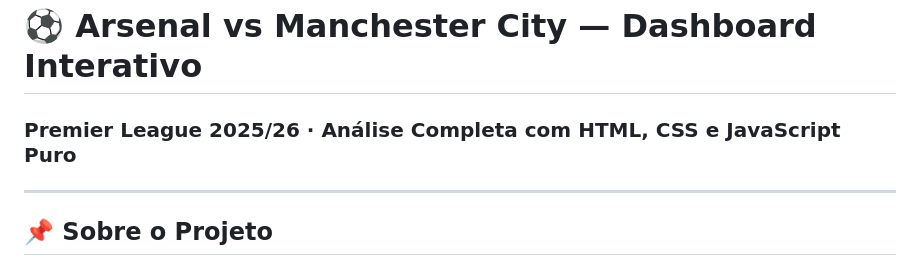
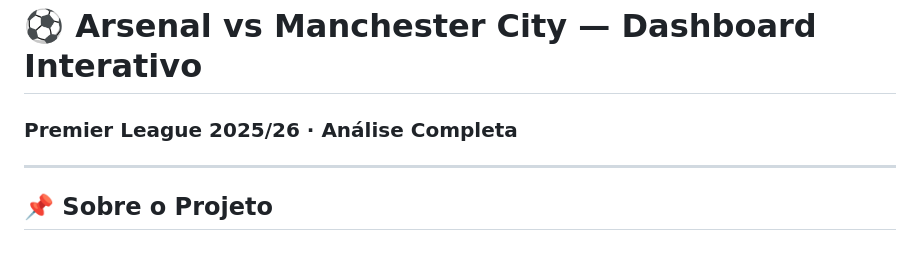
Before and after one commit to Guilhermegl/Arsenal-and-City-, a Markdown page: README.md, the part around the change. Drawn GitHub-style.

```diff
--- a/README.md
+++ b/README.md
@@ -1,5 +1,5 @@
 # ⚽ Arsenal vs Manchester City — Dashboard Interativo
-### Premier League 2025/26 · Análise Completa com HTML, CSS e JavaScript Puro
+### Premier League 2025/26 · Análise Completa
 
 ---
 
```
